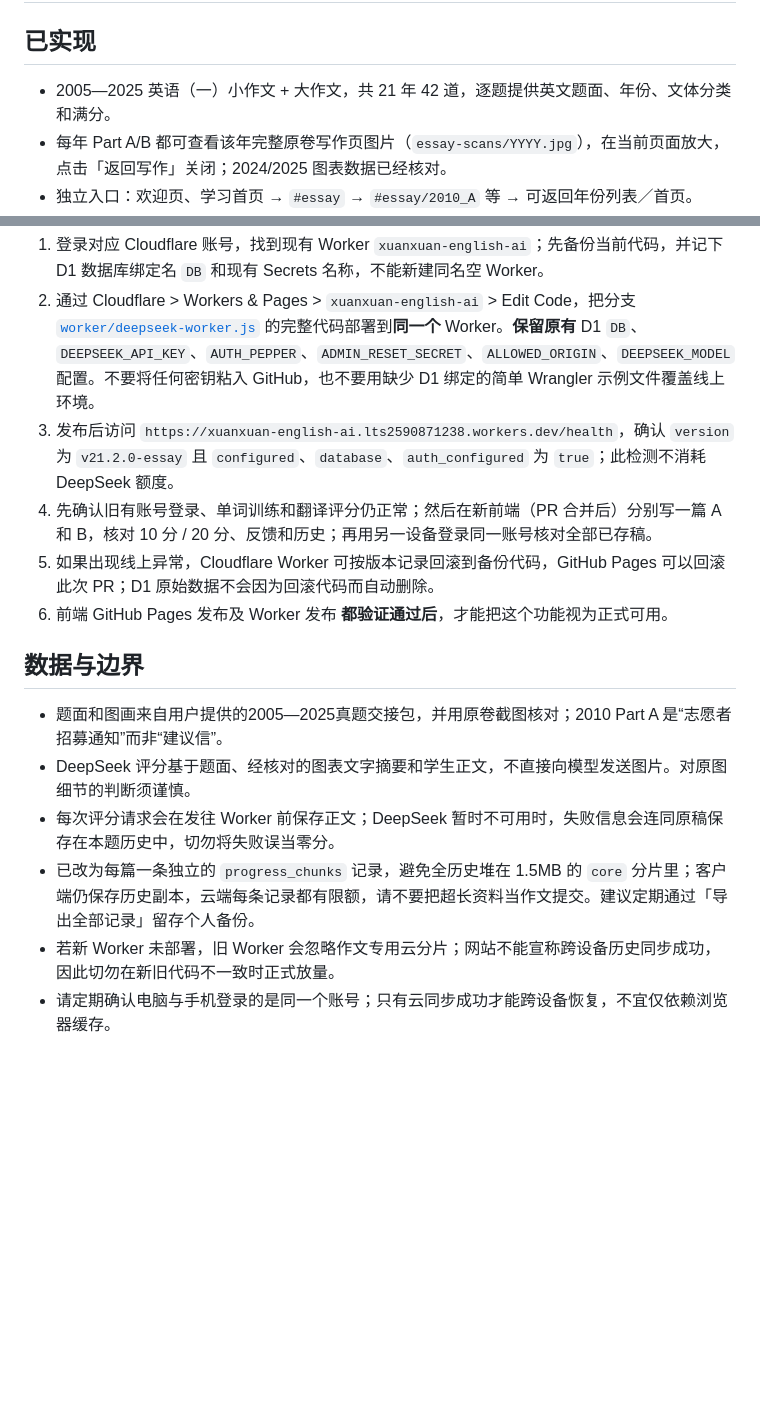
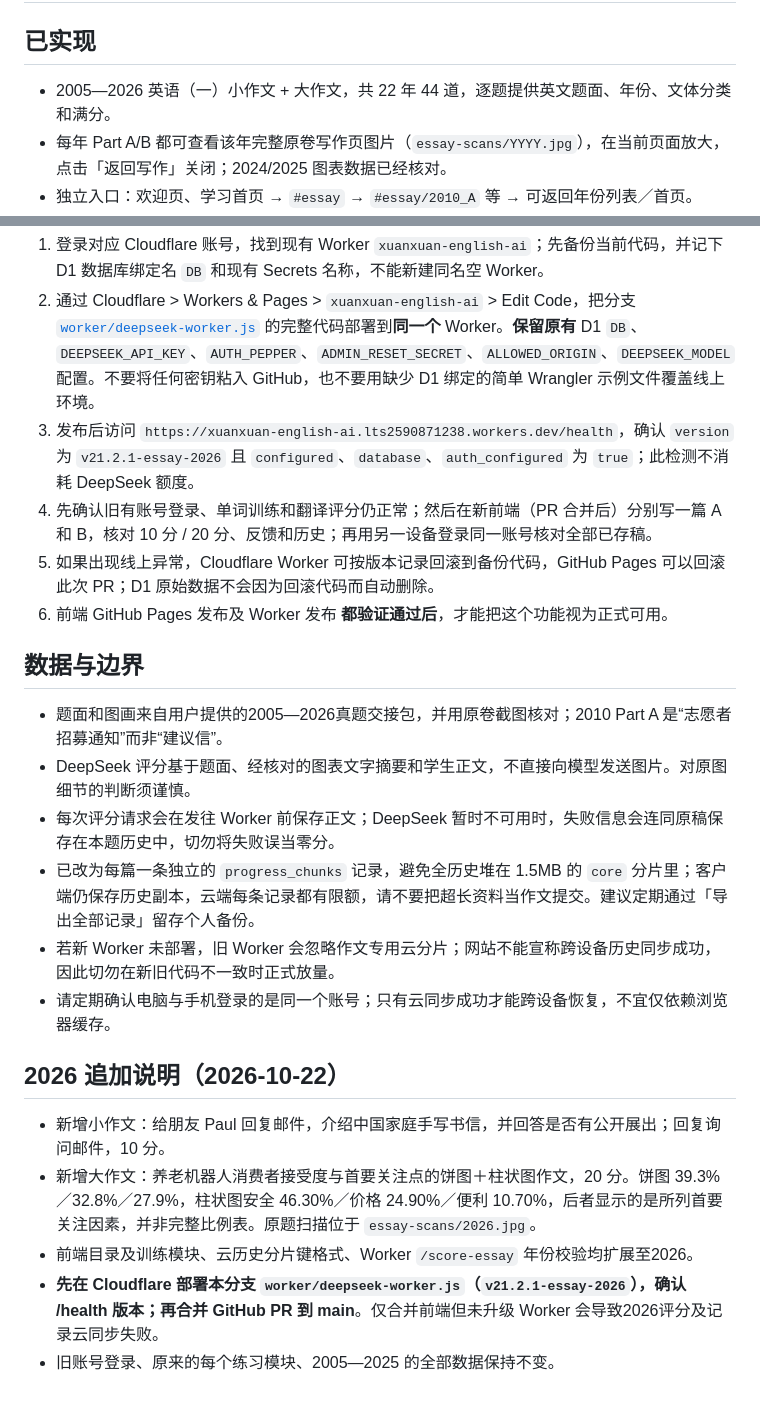
Before and after one commit to lts2590871238-cpu/kaoyan-english-trainer, a Markdown page: docs/essay-archive.md, 2 parts joined by grey strips. Drawn GitHub-style; blank space fills up the shorter version.

Commit message:
docs(essay): document 2026 exam and required Worker deployment order

```diff
--- a/docs/essay-archive.md
+++ b/docs/essay-archive.md
@@ -1,7 +1,7 @@
 # 历年考研作文模块 · 验收与部署
 
 ## 已实现
-- 2005—2025 英语（一）小作文 + 大作文，共 21 年 42 道，逐题提供英文题面、年份、文体分类和满分。
+- 2005—2026 英语（一）小作文 + 大作文，共 22 年 44 道，逐题提供英文题面、年份、文体分类和满分。
 - 每年 Part A/B 都可查看该年完整原卷写作页图片（`essay-scans/YYYY.jpg`），在当前页面放大，点击「返回写作」关闭；2024/2025 图表数据已经核对。
 - 独立入口：欢迎页、学习首页 → `#essay` → `#essay/2010_A` 等 → 可返回年份列表／首页。
 - 编辑区实时字数、自动草稿保存、提交前保存当次全文、历史多稿互不覆盖、基于某一稿继续修改、导出 JSON。
@@ -15,15 +15,22 @@
 安全部署步骤（需登录原本管理这个 Worker 的 Cloudflare 账号）：
 1. 登录对应 Cloudflare 账号，找到现有 Worker `xuanxuan-english-ai`；先备份当前代码，并记下 D1 数据库绑定名 `DB` 和现有 Secrets 名称，不能新建同名空 Worker。
 2. 通过 Cloudflare > Workers & Pages > `xuanxuan-english-ai` > Edit Code，把分支 [`worker/deepseek-worker.js`](../worker/deepseek-worker.js) 的完整代码部署到**同一个** Worker。**保留原有** D1 `DB`、`DEEPSEEK_API_KEY`、`AUTH_PEPPER`、`ADMIN_RESET_SECRET`、`ALLOWED_ORIGIN`、`DEEPSEEK_MODEL` 配置。不要将任何密钥粘入 GitHub，也不要用缺少 D1 绑定的简单 Wrangler 示例文件覆盖线上环境。
-3. 发布后访问 `https://xuanxuan-english-ai.lts2590871238.workers.dev/health`，确认 `version` 为 `v21.2.0-essay` 且 `configured`、`database`、`auth_configured` 为 `true`；此检测不消耗 DeepSeek 额度。
+3. 发布后访问 `https://xuanxuan-english-ai.lts2590871238.workers.dev/health`，确认 `version` 为 `v21.2.1-essay-2026` 且 `configured`、`database`、`auth_configured` 为 `true`；此检测不消耗 DeepSeek 额度。
 4. 先确认旧有账号登录、单词训练和翻译评分仍正常；然后在新前端（PR 合并后）分别写一篇 A 和 B，核对 10 分 / 20 分、反馈和历史；再用另一设备登录同一账号核对全部已存稿。
 5. 如果出现线上异常，Cloudflare Worker 可按版本记录回滚到备份代码，GitHub Pages 可以回滚此次 PR；D1 原始数据不会因为回滚代码而自动删除。
 6. 前端 GitHub Pages 发布及 Worker 发布 **都验证通过后**，才能把这个功能视为正式可用。
 
 ## 数据与边界
-- 题面和图画来自用户提供的2005—2025真题交接包，并用原卷截图核对；2010 Part A 是“志愿者招募通知”而非“建议信”。
+- 题面和图画来自用户提供的2005—2026真题交接包，并用原卷截图核对；2010 Part A 是“志愿者招募通知”而非“建议信”。
 - DeepSeek 评分基于题面、经核对的图表文字摘要和学生正文，不直接向模型发送图片。对原图细节的判断须谨慎。
 - 每次评分请求会在发往 Worker 前保存正文；DeepSeek 暂时不可用时，失败信息会连同原稿保存在本题历史中，切勿将失败误当零分。
 - 已改为每篇一条独立的 `progress_chunks` 记录，避免全历史堆在 1.5MB 的 `core` 分片里；客户端仍保存历史副本，云端每条记录都有限额，请不要把超长资料当作文提交。建议定期通过「导出全部记录」留存个人备份。
 - 若新 Worker 未部署，旧 Worker 会忽略作文专用云分片；网站不能宣称跨设备历史同步成功，因此切勿在新旧代码不一致时正式放量。
 - 请定期确认电脑与手机登录的是同一个账号；只有云同步成功才能跨设备恢复，不宜仅依赖浏览器缓存。
+
+## 2026 追加说明（2026-10-22）
+- 新增小作文：给朋友 Paul 回复邮件，介绍中国家庭手写书信，并回答是否有公开展出；回复询问邮件，10 分。
+- 新增大作文：养老机器人消费者接受度与首要关注点的饼图＋柱状图作文，20 分。饼图 39.3%／32.8%／27.9%，柱状图安全 46.30%／价格 24.90%／便利 10.70%，后者显示的是所列首要关注因素，并非完整比例表。原题扫描位于 `essay-scans/2026.jpg`。
+- 前端目录及训练模块、云历史分片键格式、Worker `/score-essay` 年份校验均扩展至2026。
+- **先在 Cloudflare 部署本分支 `worker/deepseek-worker.js`（`v21.2.1-essay-2026`），确认 /health 版本；再合并 GitHub PR 到 main**。仅合并前端但未升级 Worker 会导致2026评分及记录云同步失败。
+- 旧账号登录、原来的每个练习模块、2005—2025 的全部数据保持不变。
```
